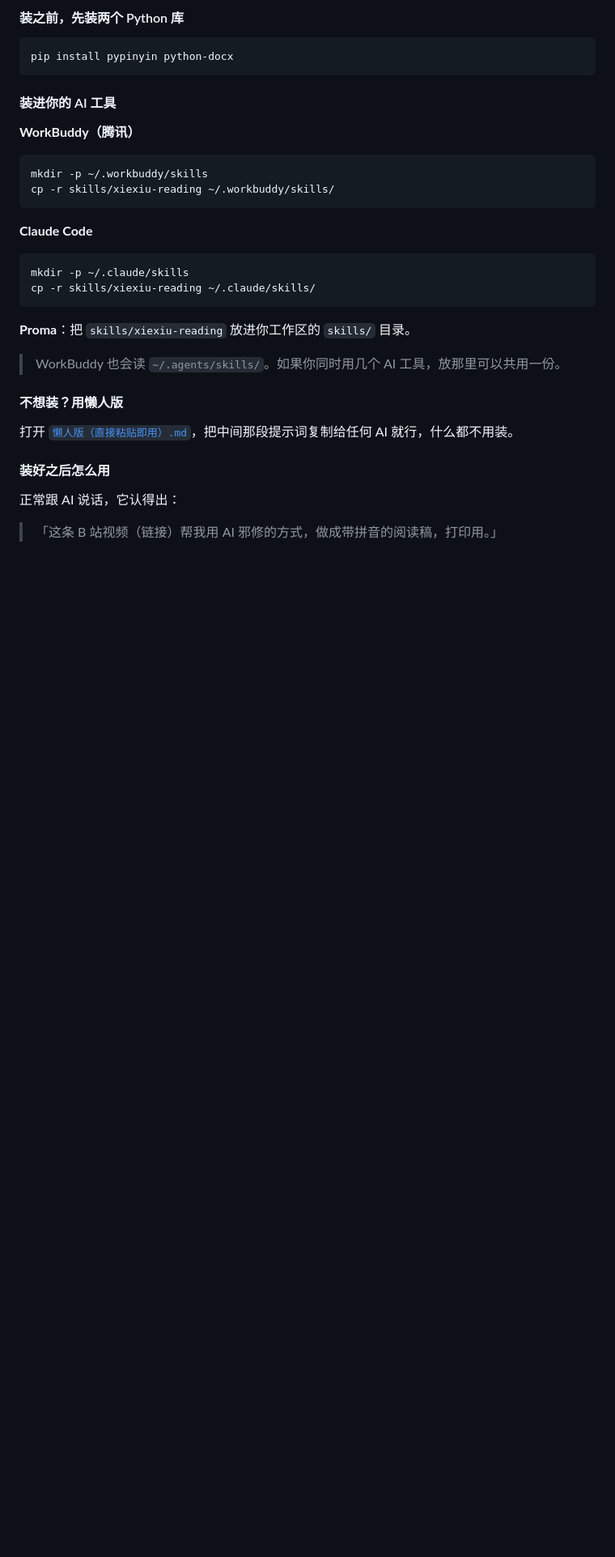
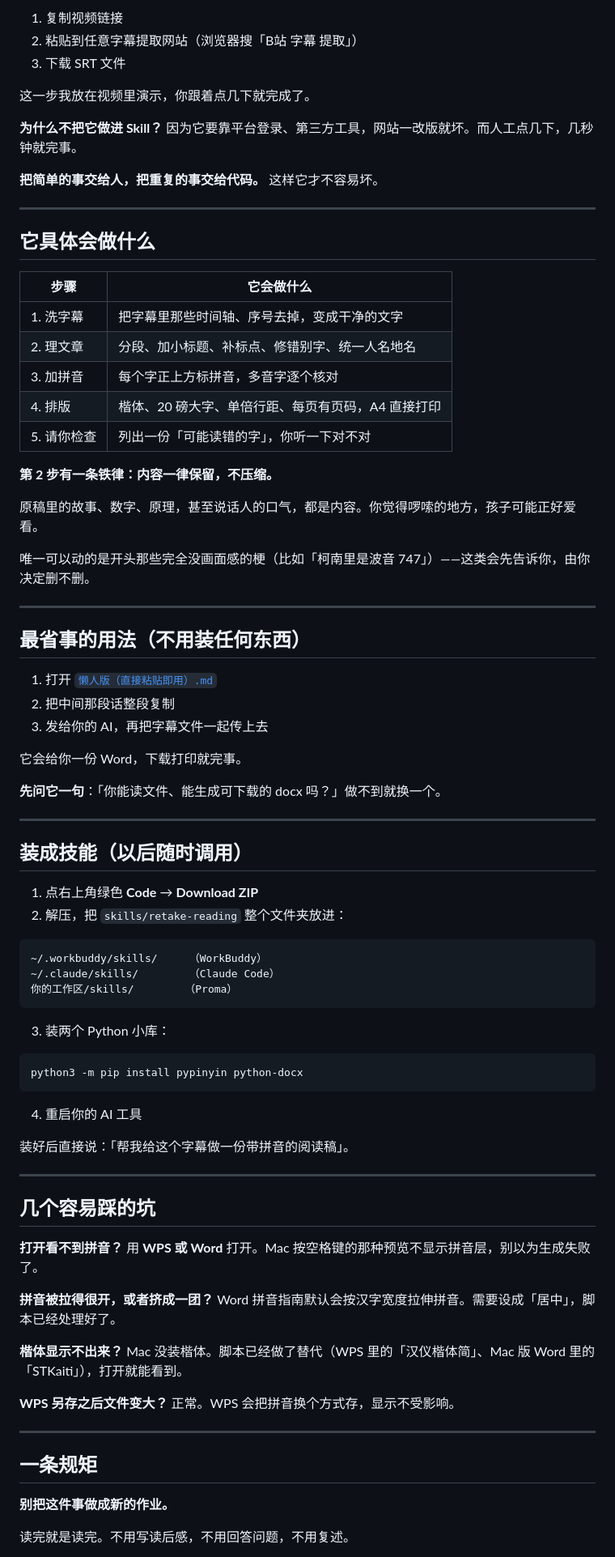
Before and after one commit to haoqibaba/retake-reading, a Markdown page: README.md, the part around one of its changes. Shown at 81% size. Rendered like a GitHub page; blank space fills up the shorter version.

````diff
--- a/README.md
+++ b/README.md
@@ -35,37 +57,88 @@
 
-#### 装之前，先装两个 Python 库
+1. 复制视频链接
+2. 粘贴到任意字幕提取网站（浏览器搜「B站 字幕 提取」）
+3. 下载 SRT 文件
+
+这一步我放在视频里演示，你跟着点几下就完成了。
+
+**为什么不把它做进 Skill？** 因为它要靠平台登录、第三方工具，网站一改版就坏。而人工点几下，几秒钟就完事。
+
+**把简单的事交给人，把重复的事交给代码。** 这样它才不容易坏。
+
+---
+
+## 它具体会做什么
+
+| 步骤 | 它会做什么 |
+|---|---|
+| 1. 洗字幕 | 把字幕里那些时间轴、序号去掉，变成干净的文字 |
+| 2. 理文章 | 分段、加小标题、补标点、修错别字、统一人名地名 |
+| 3. 加拼音 | 每个字正上方标拼音，多音字逐个核对 |
+| 4. 排版 | 楷体、20 磅大字、单倍行距、每页有页码，A4 直接打印 |
+| 5. 请你检查 | 列出一份「可能读错的字」，你听一下对不对 |
+
+**第 2 步有一条铁律：内容一律保留，不压缩。**
+
+原稿里的故事、数字、原理，甚至说话人的口气，都是内容。你觉得啰嗦的地方，孩子可能正好爱看。
+
+唯一可以动的是开头那些完全没画面感的梗（比如「柯南里是波音 747」）——这类会先告诉你，由你决定删不删。
+
+---
+
+## 最省事的用法（不用装任何东西）
+
+1. 打开 [`懒人版（直接粘贴即用）.md`](懒人版（直接粘贴即用）.md)
+2. 把中间那段话整段复制
+3. 发给你的 AI，再把字幕文件一起传上去
+
+它会给你一份 Word，下载打印就完事。
+
+**先问它一句**：「你能读文件、能生成可下载的 docx 吗？」做不到就换一个。
+
+---
+
+## 装成技能（以后随时调用）
+
+1. 点右上角绿色 **Code** → **Download ZIP**
+2. 解压，把 `skills/retake-reading` 整个文件夹放进：
+
+```
+~/.workbuddy/skills/     （WorkBuddy）
+~/.claude/skills/        （Claude Code）
+你的工作区/skills/        （Proma）
+```
+
+3. 装两个 Python 小库：
 
 ```bash
-pip install pypinyin python-docx
+python3 -m pip install pypinyin python-docx
 ```
 
-#### 装进你的 AI 工具
+4. 重启你的 AI 工具
 
-**WorkBuddy（腾讯）**
+装好后直接说：「帮我给这个字幕做一份带拼音的阅读稿」。
 
-```bash
-mkdir -p ~/.workbuddy/skills
-cp -r skills/xiexiu-reading ~/.workbuddy/skills/
-```
+---
 
-**Claude Code**
+## 几个容易踩的坑
 
-```bash
-mkdir -p ~/.claude/skills
-cp -r skills/xiexiu-reading ~/.claude/skills/
-```
+**打开看不到拼音？**
+用 **WPS 或 Word** 打开。Mac 按空格键的那种预览不显示拼音层，别以为生成失败了。
 
-**Proma**：把 `skills/xiexiu-reading` 放进你工作区的 `skills/` 目录。
+**拼音被拉得很开，或者挤成一团？**
+Word 拼音指南默认会按汉字宽度拉伸拼音。需要设成「居中」，脚本已经处理好了。
 
-> WorkBuddy 也会读 `~/.agents/skills/`。如果你同时用几个 AI 工具，放那里可以共用一份。
+**楷体显示不出来？**
+Mac 没装楷体。脚本已经做了替代（WPS 里的「汉仪楷体简」、Mac 版 Word 里的「STKaiti」），打开就能看到。
 
-#### 不想装？用懒人版
+**WPS 另存之后文件变大？**
+正常。WPS 会把拼音换个方式存，显示不受影响。
 
-打开 [`懒人版（直接粘贴即用）.md`](懒人版（直接粘贴即用）.md)，把中间那段提示词复制给任何 AI 就行，什么都不用装。
+---
 
-#### 装好之后怎么用
+## 一条规矩
 
-正常跟 AI 说话，它认得出：
+**别把这件事做成新的作业。**
 
-> 「这条 B 站视频（链接）帮我用 AI 邪修的方式，做成带拼音的阅读稿，打印用。」
+读完就是读完。不用写读后感，不用回答问题，不用复述。
 
````
Also changed, not shown: other parts of README.md (+93 -47 lines), 懒人版（直接粘贴即用）.md (+79 -41 lines), preview.png (added).
